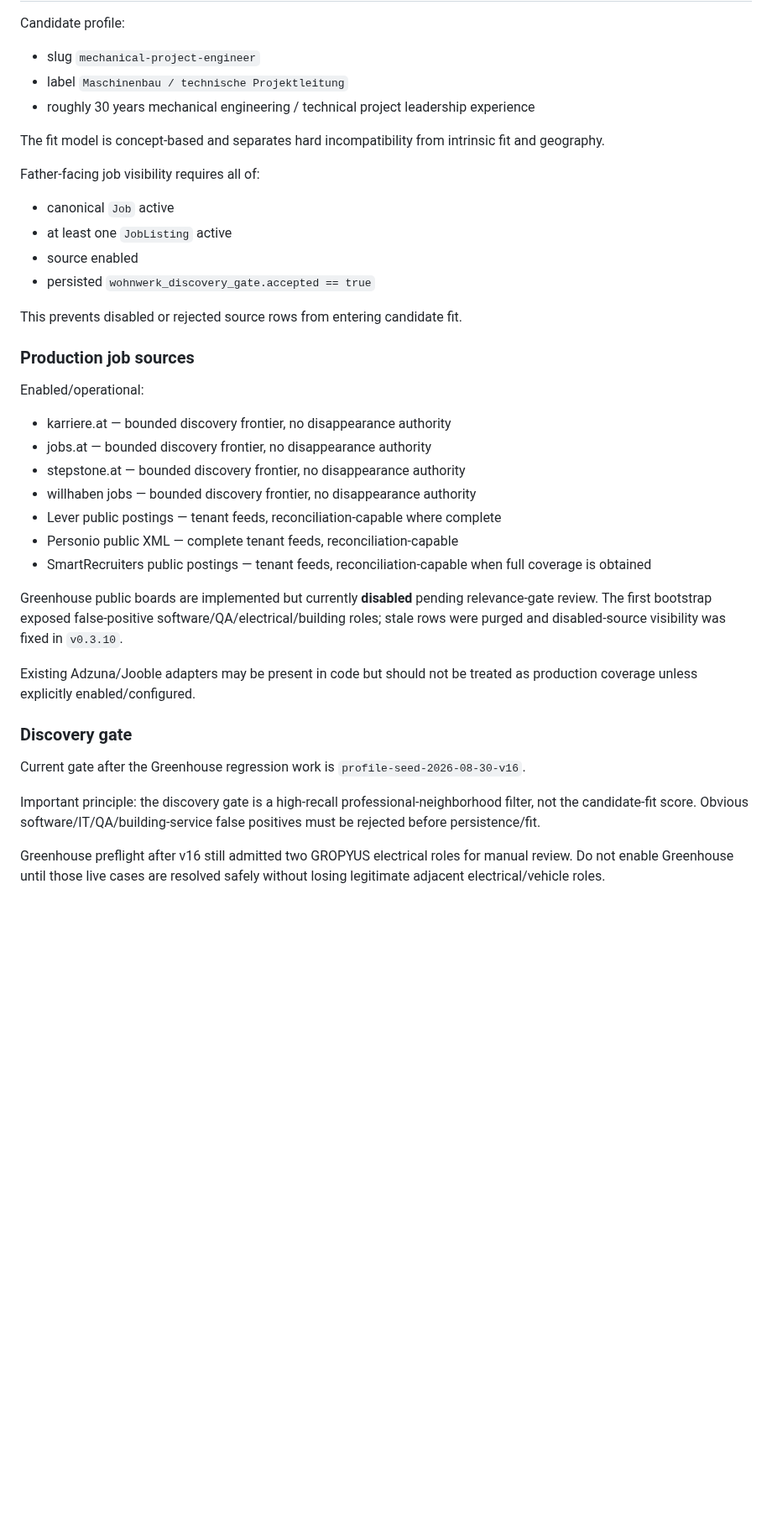
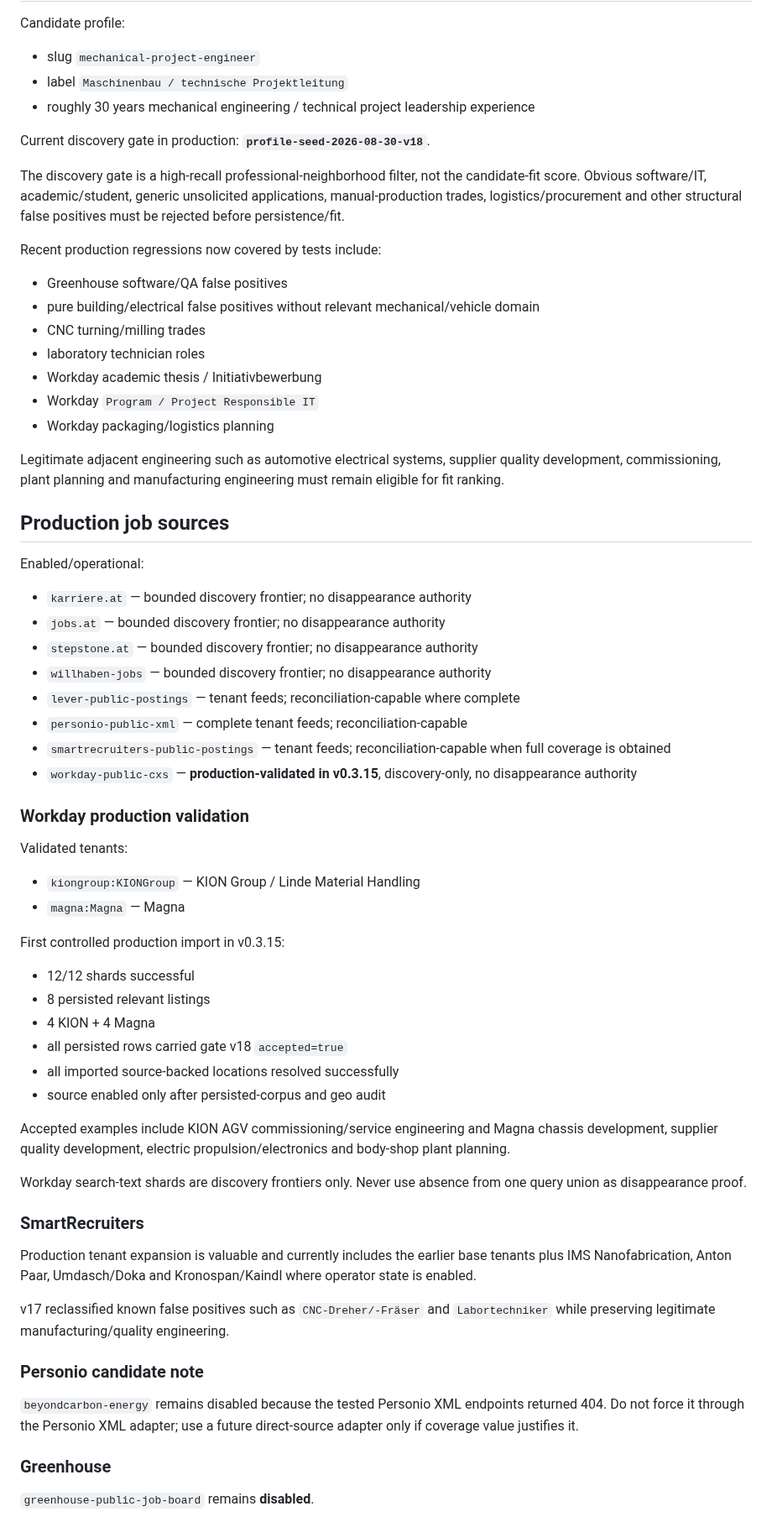
Before and after one commit to kotaru34/WohnWerk, a Markdown page: HANDOFF.md, the part around one of its changes. Shown at 84% size. Drawn GitHub-style; blank space fills up the shorter version.

Commit message:
Refresh HANDOFF after Workday production validation

```diff
--- a/HANDOFF.md
+++ b/HANDOFF.md
@@ -163,35 +125,62 @@ Candidate profile:
 - label `Maschinenbau / technische Projektleitung`
 - roughly 30 years mechanical engineering / technical project leadership experience
 
-The fit model is concept-based and separates hard incompatibility from intrinsic fit and geography.
+Current discovery gate in production: **`profile-seed-2026-08-30-v18`**.
 
-Father-facing job visibility requires all of:
-- canonical `Job` active
-- at least one `JobListing` active
-- source enabled
-- persisted `wohnwerk_discovery_gate.accepted == true`
+The discovery gate is a high-recall professional-neighborhood filter, not the candidate-fit score. Obvious software/IT, academic/student, generic unsolicited applications, manual-production trades, logistics/procurement and other structural false positives must be rejected before persistence/fit.
 
-This prevents disabled or rejected source rows from entering candidate fit.
+Recent production regressions now covered by tests include:
+- Greenhouse software/QA false positives
+- pure building/electrical false positives without relevant mechanical/vehicle domain
+- CNC turning/milling trades
+- laboratory technician roles
+- Workday academic thesis / Initiativbewerbung
+- Workday `Program / Project Responsible IT`
+- Workday packaging/logistics planning
 
-### Production job sources
+Legitimate adjacent engineering such as automotive electrical systems, supplier quality development, commissioning, plant planning and manufacturing engineering must remain eligible for fit ranking.
+
+## Production job sources
 
 Enabled/operational:
-- karriere.at — bounded discovery frontier, no disappearance authority
-- jobs.at — bounded discovery frontier, no disappearance authority
-- stepstone.at — bounded discovery frontier, no disappearance authority
-- willhaben jobs — bounded discovery frontier, no disappearance authority
-- Lever public postings — tenant feeds, reconciliation-capable where complete
-- Personio public XML — complete tenant feeds, reconciliation-capable
-- SmartRecruiters public postings — tenant feeds, reconciliation-capable when full coverage is obtained
+- `karriere.at` — bounded discovery frontier; no disappearance authority
+- `jobs.at` — bounded discovery frontier; no disappearance authority
+- `stepstone.at` — bounded discovery frontier; no disappearance authority
+- `willhaben-jobs` — bounded discovery frontier; no disappearance authority
+- `lever-public-postings` — tenant feeds; reconciliation-capable where complete
+- `personio-public-xml` — complete tenant feeds; reconciliation-capable
+- `smartrecruiters-public-postings` — tenant feeds; reconciliation-capable when full coverage is obtained
+- `workday-public-cxs` — **production-validated in v0.3.15**, discovery-only, no disappearance authority
 
-Greenhouse public boards are implemented but currently **disabled** pending relevance-gate review. The first bootstrap exposed false-positive software/QA/electrical/building roles; stale rows were purged and disabled-source visibility was fixed in `v0.3.10`.
+### Workday production validation
 
-Existing Adzuna/Jooble adapters may be present in code but should not be treated as production coverage unless explicitly enabled/configured.
+Validated tenants:
+- `kiongroup:KIONGroup` — KION Group / Linde Material Handling
+- `magna:Magna` — Magna
 
-### Discovery gate
+First controlled production import in v0.3.15:
+- 12/12 shards successful
+- 8 persisted relevant listings
+- 4 KION + 4 Magna
+- all persisted rows carried gate v18 `accepted=true`
+- all imported source-backed locations resolved successfully
+- source enabled only after persisted-corpus and geo audit
 
-Current gate after the Greenhouse regression work is `profile-seed-2026-08-30-v16`.
+Accepted examples include KION AGV commissioning/service engineering and Magna chassis development, supplier quality development, electric propulsion/electronics and body-shop plant planning.
 
-Important principle: the discovery gate is a high-recall professional-neighborhood filter, not the candidate-fit score. Obvious software/IT/QA/building-service false positives must be rejected before persistence/fit.
+Workday search-text shards are discovery frontiers only. Never use absence from one query union as disappearance proof.
 
-Greenhouse preflight after v16 still admitted two GROPYUS electrical roles for manual review. Do not enable Greenhouse until those live cases are resolved safely without losing legitimate adjacent electrical/vehicle roles.
+### SmartRecruiters
+
+Production tenant expansion is valuable and currently includes the earlier base tenants plus IMS Nanofabrication, Anton Paar, Umdasch/Doka and Kronospan/Kaindl where operator state is enabled.
+
+v17 reclassified known false positives such as `CNC-Dreher/-Fräser` and `Labortechniker` while preserving legitimate manufacturing/quality engineering.
+
+### Personio candidate note
+
+`beyondcarbon-energy` remains disabled because the tested Personio XML endpoints returned 404. Do not force it through the Personio XML adapter; use a future direct-source adapter only if coverage value justifies it.
+
+### Greenhouse
+
+`greenhouse-public-job-board` remains **disabled**.
+
```
Also changed, not shown: other parts of HANDOFF.md (+93 -133 lines).
